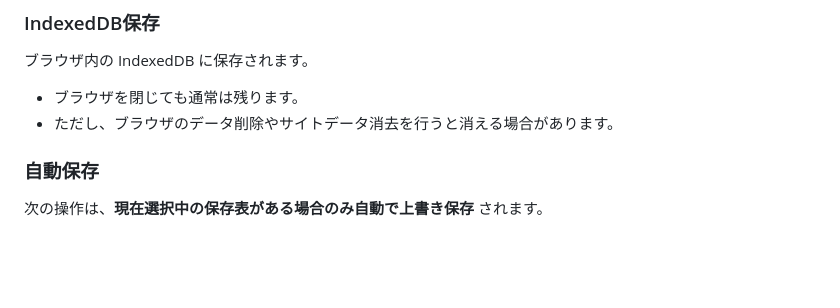
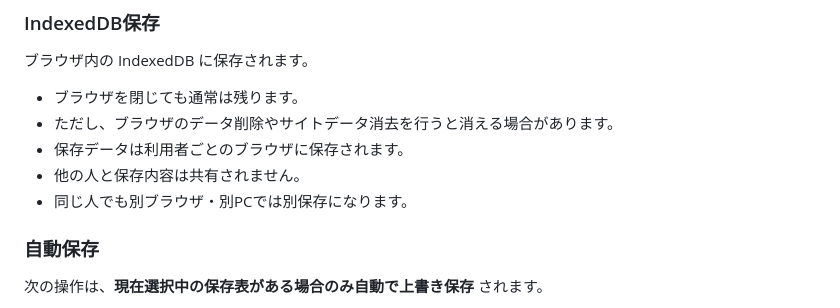
Before and after one commit to katudom0206/aisho-table, a Markdown page: README.md, the part around the change. Rendered like a GitHub page; blank space fills up the shorter version.

Commit message:
Update README.md
IndexDBを用いた保存回りの説明を追加

```diff
--- a/README.md
+++ b/README.md
@@ -37,6 +37,9 @@
 ブラウザ内の IndexedDB に保存されます。
 - ブラウザを閉じても通常は残ります。
 - ただし、ブラウザのデータ削除やサイトデータ消去を行うと消える場合があります。
+- 保存データは利用者ごとのブラウザに保存されます。
+- 他の人と保存内容は共有されません。
+- 同じ人でも別ブラウザ・別PCでは別保存になります。
 
 ### 自動保存
 次の操作は、**現在選択中の保存表がある場合のみ自動で上書き保存** されます。
```
